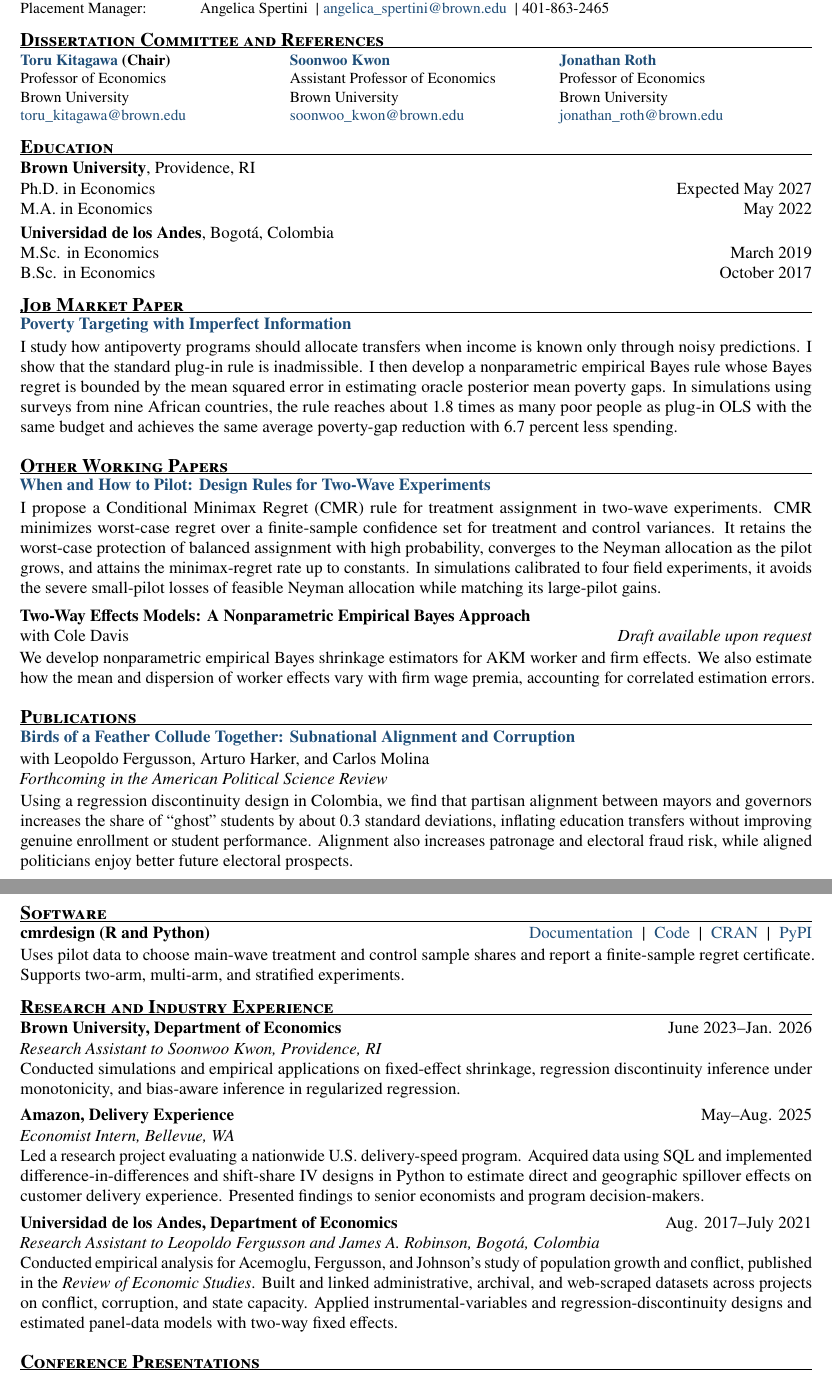
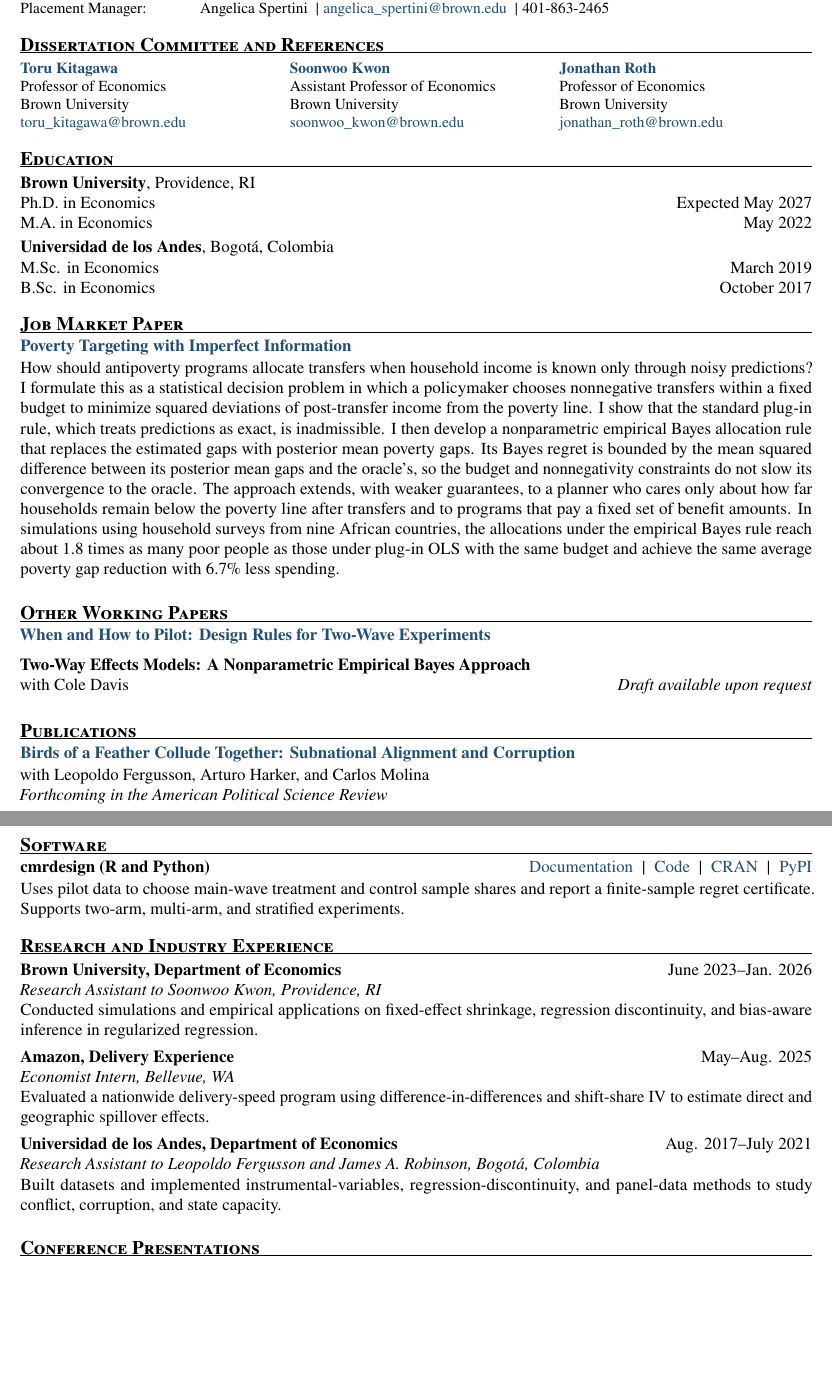
Before and after one commit to juancyamin/juancyamin.github.io, a LaTeX CV (_cv_source/cv.tex): two parts of pages 1 and 2 of 2, joined at a grey line, cut so that both start at the same text, the shorter picture padded with empty space. Compiled offline with pdfLaTeX.

Commit message:
Streamline academic CV and retain full job market paper abstract

```diff
--- a/_cv_source/cv.tex
+++ b/_cv_source/cv.tex
@@ -1,9 +1,9 @@
-% CODE@MIT presentation update approved by Juan for website publication on 2026-09-29.
+% Academic CV revision approved by Juan for website publication on 2026-10-02.
 % Public PDF: https://juancyamin.github.io/files/Juan_Yamin_CV.pdf
 \documentclass[11pt,letterpaper]{article}
 
 % Update this date whenever the CV is revised.
-\newcommand{\cvdate}{2026-09-29}
+\newcommand{\cvdate}{2026-10-02}
 
 \usepackage[T1]{fontenc}
 \usepackage[utf8]{inputenc}
@@ -34,7 +34,7 @@
 \titleformat{\section}
   {\needspace{4\baselineskip}\fontsize{12.5}{14}\selectfont\bfseries\scshape}
   {}{0pt}{}[\vspace{-0.3em}\titlerule]
-\titlespacing*{\section}{0pt}{0.65em}{0.32em}
+\titlespacing*{\section}{0pt}{0.95em}{0.45em}
 
 \pagestyle{fancy}
 \fancyhf{}
@@ -103,7 +103,7 @@ Placement Manager: & Angelica Spertini
 \section{Dissertation Committee and References}
 {\fontsize{10}{11.8}\selectfont
 \begin{tabularx}{\textwidth}{@{}X@{\hspace{0.15in}}X@{\hspace{0.15in}}X@{}}
-\textbf{\cvlink{https://economics.brown.edu/people/toru-kitagawa}{Toru Kitagawa} (Chair)} &
+\textbf{\cvlink{https://economics.brown.edu/people/toru-kitagawa}{Toru Kitagawa}} &
 \textbf{\cvlink{https://economics.brown.edu/people/soonwoo-kwon}{Soonwoo Kwon}} &
 \textbf{\cvlink{https://economics.brown.edu/people/jonathan-roth}{Jonathan Roth}} \\
 Professor of Economics & Assistant Professor of Economics & Professor of Economics \\
@@ -124,25 +124,22 @@ Brown University & Brown University & Brown University \\
 
 \section{Job Market Paper}
 \papertitle{https://juancyamin.github.io/files/poverty-targeting-with-imperfect-information.pdf}{Poverty Targeting with Imperfect Information}
-I study how antipoverty programs should allocate transfers when income is known only through noisy predictions. I show that the standard plug-in rule is inadmissible. I then develop a nonparametric empirical Bayes rule whose Bayes regret is bounded by the mean squared error in estimating oracle posterior mean poverty gaps. In simulations using surveys from nine African countries, the rule reaches about 1.8 times as many poor people as plug-in OLS with the same budget and achieves the same average poverty-gap reduction with 6.7 percent less spending.
+How should antipoverty programs allocate transfers when household income is known only through noisy predictions? I formulate this as a statistical decision problem in which a policymaker chooses nonnegative transfers within a fixed budget to minimize squared deviations of post-transfer income from the poverty line. I show that the standard plug-in rule, which treats predictions as exact, is inadmissible. I then develop a nonparametric empirical Bayes allocation rule that replaces the estimated gaps with posterior mean poverty gaps. Its Bayes regret is bounded by the mean squared difference between its posterior mean gaps and the oracle's, so the budget and nonnegativity constraints do not slow its convergence to the oracle. The approach extends, with weaker guarantees, to a planner who cares only about how far households remain below the poverty line after transfers and to programs that pay a fixed set of benefit amounts. In simulations using household surveys from nine African countries, the allocations under the empirical Bayes rule reach about 1.8 times as many poor people as those under plug-in OLS with the same budget and achieve the same average poverty gap reduction with 6.7\% less spending.
 \paperend
 
 \section{Other Working Papers}
 \papertitle{https://juancyamin.github.io/files/when-and-how-to-pilot.pdf}{When and How to Pilot: Design Rules for Two-Wave Experiments}
-I propose a Conditional Minimax Regret (CMR) rule for treatment assignment in two-wave experiments. CMR minimizes worst-case regret over a finite-sample confidence set for treatment and control variances. It retains the worst-case protection of balanced assignment with high probability, converges to the Neyman allocation as the pilot grows, and attains the minimax-regret rate up to constants. In simulations calibrated to four field experiments, it avoids the severe small-pilot losses of feasible Neyman allocation while matching its large-pilot gains.
 \paperend
 
 \needspace{5\baselineskip}
 \textbf{Two-Way Effects Models: A Nonparametric Empirical Bayes Approach}\par
 with Cole Davis \hfill \textit{Draft available upon request}\par\vspace{0.13em}
-We develop nonparametric empirical Bayes shrinkage estimators for AKM worker and firm effects. We also estimate how the mean and dispersion of worker effects vary with firm wage premia, accounting for correlated estimation errors.
 \paperend
 
 \section{Publications}
 \papertitle{https://juancyamin.github.io/files/subnational-alignment-corruption.pdf}{Birds of a Feather Collude Together: Subnational Alignment and Corruption}
 with Leopoldo Fergusson, Arturo Harker, and Carlos Molina\par
 \textit{Forthcoming in the American Political Science Review}\par\vspace{0.13em}
-Using a regression discontinuity design in Colombia, we find that partisan alignment between mayors and governors increases the share of ``ghost'' students by about 0.3 standard deviations, inflating education transfers without improving genuine enrollment or student performance. Alignment also increases patronage and electoral fraud risk, while aligned politicians enjoy better future electoral prospects.
 \newpage
 
 \section{Software}
@@ -162,23 +159,15 @@ stratified experiments.
 \experience{Brown University, Department of Economics}{June 2023--Jan. 2026}
   {Research Assistant to Soonwoo Kwon, Providence, RI}
   {Conducted simulations and empirical applications on fixed-effect shrinkage,
-   regression discontinuity inference under monotonicity, and bias-aware inference
-   in regularized regression.}
+   regression discontinuity, and bias-aware inference in regularized regression.}
 \experience{Amazon, Delivery Experience}{May--Aug. 2025}
   {Economist Intern, Bellevue, WA}
-  {Led a research project evaluating a nationwide U.S. delivery-speed program.
-   Acquired data using SQL and implemented
-   difference-in-differences and shift-share IV designs in Python to
-   estimate direct and geographic spillover effects on customer delivery
-   experience. Presented findings to senior economists and program decision-makers.}
+  {Evaluated a nationwide delivery-speed program using difference-in-differences
+   and shift-share IV to estimate direct and geographic spillover effects.}
 \experience{Universidad de los Andes, Department of Economics}{Aug. 2017--July 2021}
   {Research Assistant to Leopoldo Fergusson and James A. Robinson, Bogot\'a, Colombia}
-  {Conducted empirical analysis for Acemoglu, Fergusson, and Johnson's study of
-   population growth and conflict, published in the \textit{Review of Economic Studies}.
-   Built and linked administrative, archival, and web-scraped datasets across
-   projects on conflict, corruption, and state capacity. Applied instrumental-variables
-   and regression-discontinuity designs and estimated panel-data models with
-   two-way fixed effects.}
+  {Built datasets and implemented instrumental-variables, regression-discontinuity,
+   and panel-data methods to study conflict, corruption, and state capacity.}
 
 \section{Conference Presentations}
 \presentation{Conference on Digital Experimentation (CODE@MIT), Cambridge}{2026}
```
Also changed, not shown: files/Juan_Yamin_CV.pdf.
